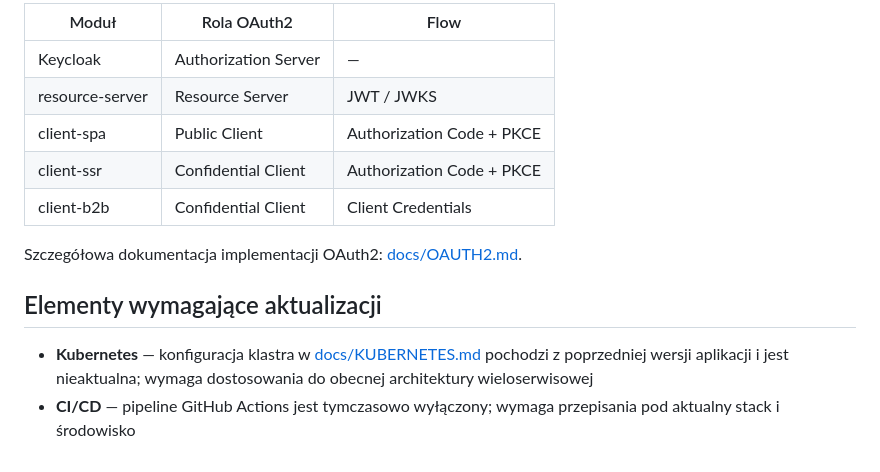
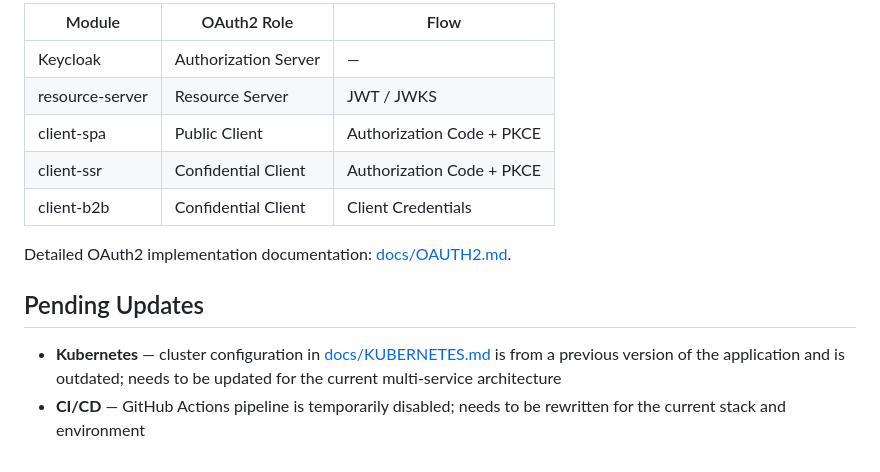
Before and after one commit to jpolchowska/animal-help-app, a Markdown page: README.md, the part around one of its changes. GitHub-like rendering.

```diff
--- a/README.md
+++ b/README.md
@@ -77,5 +77,5 @@ animal-help-app/
 
-| Moduł | Rola OAuth2 | Flow |
+| Module | OAuth2 Role | Flow |
 |---|---|---|
 | Keycloak | Authorization Server | — |
 | resource-server | Resource Server | JWT / JWKS |
@@ -83,9 +83,9 @@ animal-help-app/
 | client-ssr | Confidential Client | Authorization Code + PKCE |
 | client-b2b | Confidential Client | Client Credentials |
 
-Szczegółowa dokumentacja implementacji OAuth2: [docs/OAUTH2.md](docs/OAUTH2.md).
+Detailed OAuth2 implementation documentation: [docs/OAUTH2.md](docs/OAUTH2.md).
 
-## Elementy wymagające aktualizacji
+## Pending Updates
 
-- **Kubernetes** — konfiguracja klastra w [docs/KUBERNETES.md](docs/KUBERNETES.md) pochodzi z poprzedniej wersji aplikacji i jest nieaktualna; wymaga dostosowania do obecnej architektury wieloserwisowej
-- **CI/CD** — pipeline GitHub Actions jest tymczasowo wyłączony; wymaga przepisania pod aktualny stack i środowisko
+- **Kubernetes** — cluster configuration in [docs/KUBERNETES.md](docs/KUBERNETES.md) is from a previous version of the application and is outdated; needs to be updated for the current multi-service architecture
+- **CI/CD** — GitHub Actions pipeline is temporarily disabled; needs to be rewritten for the current stack and environment
```
Also changed, not shown: other parts of README.md (+34 -34 lines).
